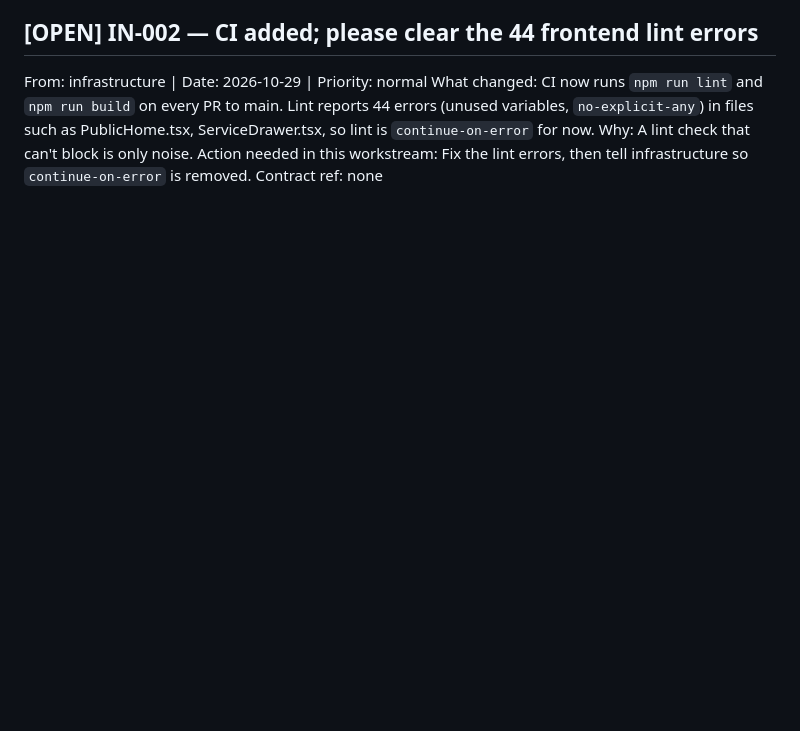
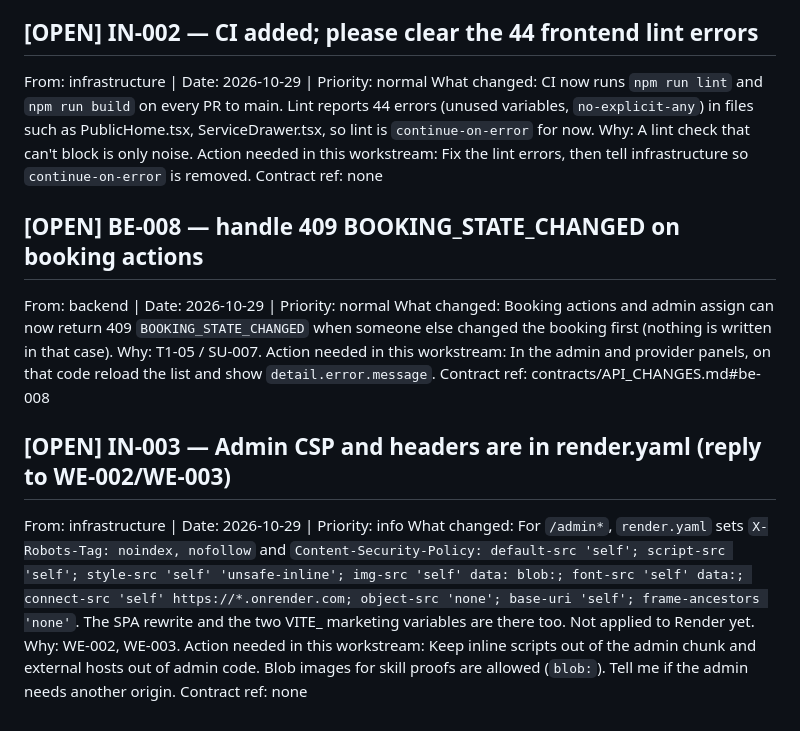
Before and after one commit to iamshubhamk/Ghar-Tak, a Markdown page: .coordination/inbox/web.md, the part around the change. GitHub-like rendering; blank space fills up the shorter version.

Commit message:
IN-001: reply to WE-002/WE-003

```diff
--- a/.coordination/inbox/web.md
+++ b/.coordination/inbox/web.md
@@ -90,3 +90,24 @@ variables, `no-explicit-any`) in files such as PublicHome.tsx, ServiceDrawer.tsx
 Why: A lint check that can't block is only noise.
 Action needed in this workstream: Fix the lint errors, then tell infrastructure so `continue-on-error` is removed.
 Contract ref: none
+
+
+## [OPEN] BE-008 — handle 409 BOOKING_STATE_CHANGED on booking actions
+From: backend | Date: 2026-10-29 | Priority: normal
+What changed: Booking actions and admin assign can now return 409 `BOOKING_STATE_CHANGED` when someone else
+changed the booking first (nothing is written in that case).
+Why: T1-05 / SU-007.
+Action needed in this workstream: In the admin and provider panels, on that code reload the list and show
+`detail.error.message`.
+Contract ref: contracts/API_CHANGES.md#be-008
+
+## [OPEN] IN-003 — Admin CSP and headers are in render.yaml (reply to WE-002/WE-003)
+From: infrastructure | Date: 2026-10-29 | Priority: info
+What changed: For `/admin*`, `render.yaml` sets `X-Robots-Tag: noindex, nofollow` and
+`Content-Security-Policy: default-src 'self'; script-src 'self'; style-src 'self' 'unsafe-inline'; img-src 'self' data: blob:;
+font-src 'self' data:; connect-src 'self' https://*.onrender.com; object-src 'none'; base-uri 'self'; frame-ancestors 'none'`.
+The SPA rewrite and the two VITE_ marketing variables are there too. Not applied to Render yet.
+Why: WE-002, WE-003.
+Action needed in this workstream: Keep inline scripts out of the admin chunk and external hosts out of admin code. Blob
+images for skill proofs are allowed (`blob:`). Tell me if the admin needs another origin.
+Contract ref: none
```
Also changed, not shown: .coordination/inbox/infrastructure.md (+14 -1 lines).
